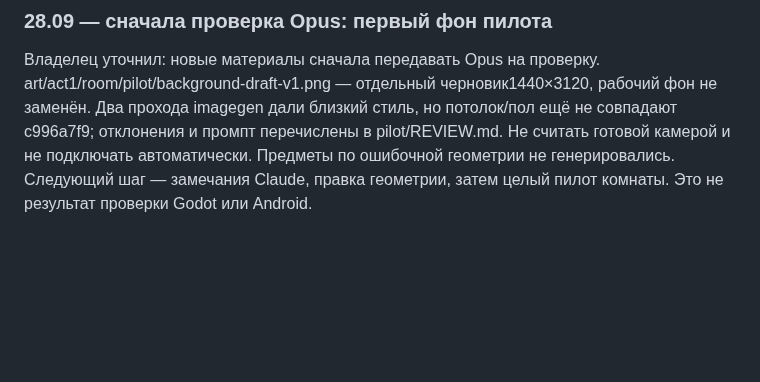
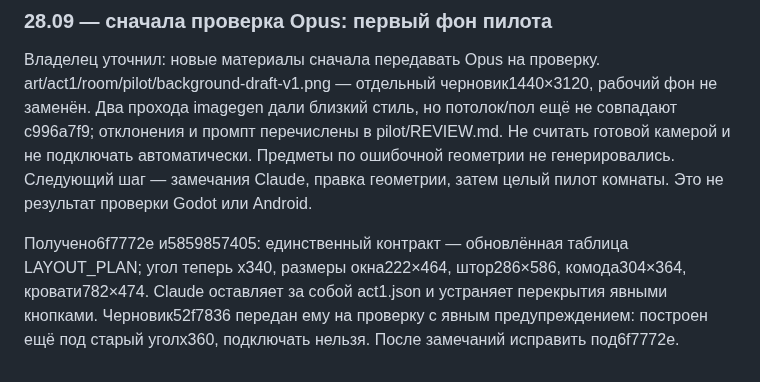
Before and after one commit to crownfall90-dot/mobile-game, a Markdown page: docs/HANDOFF.md, the part around the change. GitHub-like rendering; blank space fills up the shorter version.

Commit message:
docs: record agreed pilot dimensions and first-review handoff

```diff
--- a/docs/HANDOFF.md
+++ b/docs/HANDOFF.md
@@ -870,3 +870,9 @@ art/act1/room/pilot/background-draft-v1.png — отдельный чернов
 Не считать готовой камерой и не подключать автоматически. Предметы по ошибочной
 геометрии не генерировались. Следующий шаг — замечания Claude, правка геометрии,
 затем целый пилот комнаты. Это не результат проверки Godot или Android.
+
+Получено6f7772e и5859857405: единственный контракт — обновлённая таблица LAYOUT_PLAN;
+угол теперь x340, размеры окна222×464, штор286×586, комода304×364, кровати782×474.
+Claude оставляет за собой act1.json и устраняет перекрытия явными кнопками.
+Черновик52f7836 передан ему на проверку с явным предупреждением: построен ещё под
+старый уголx360, подключать нельзя. После замечаний исправить под6f7772e.
```
